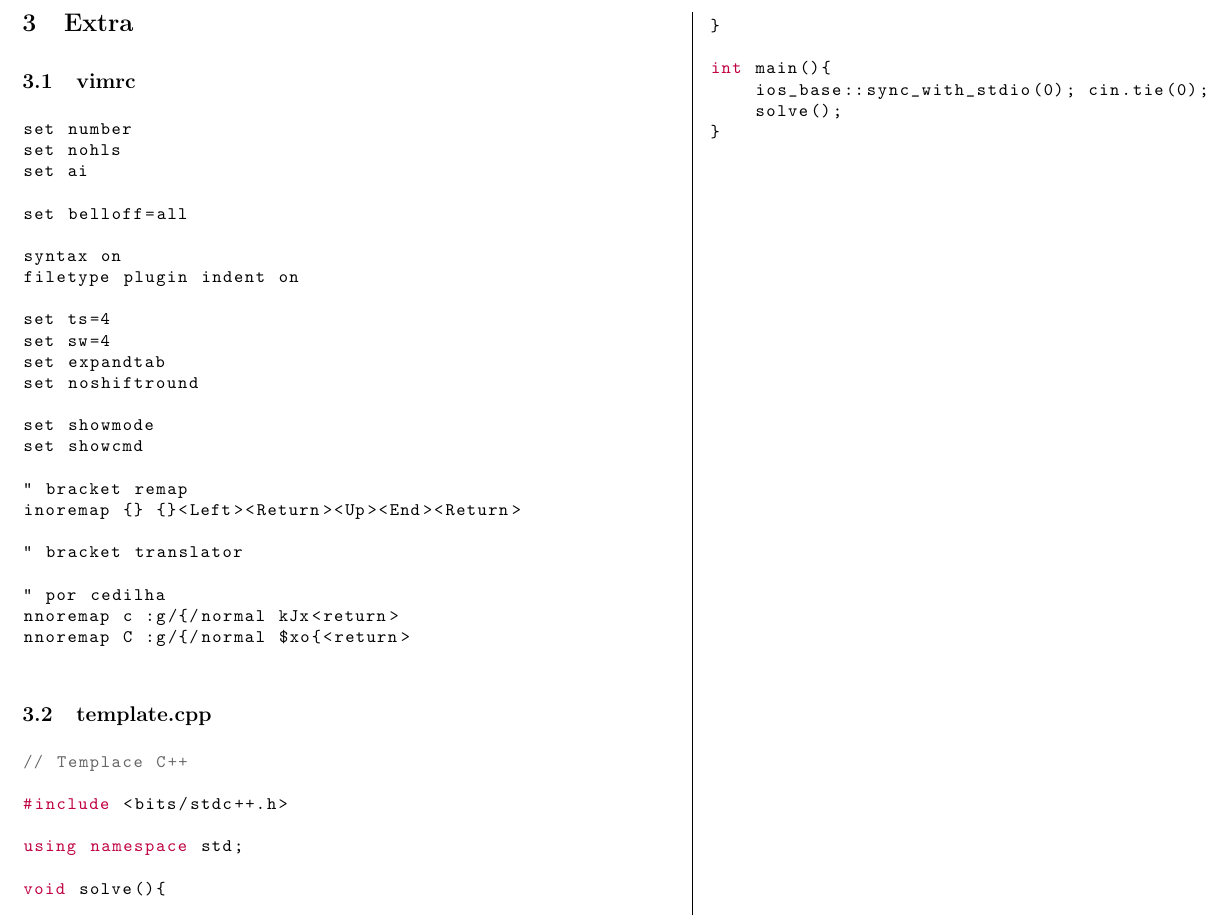
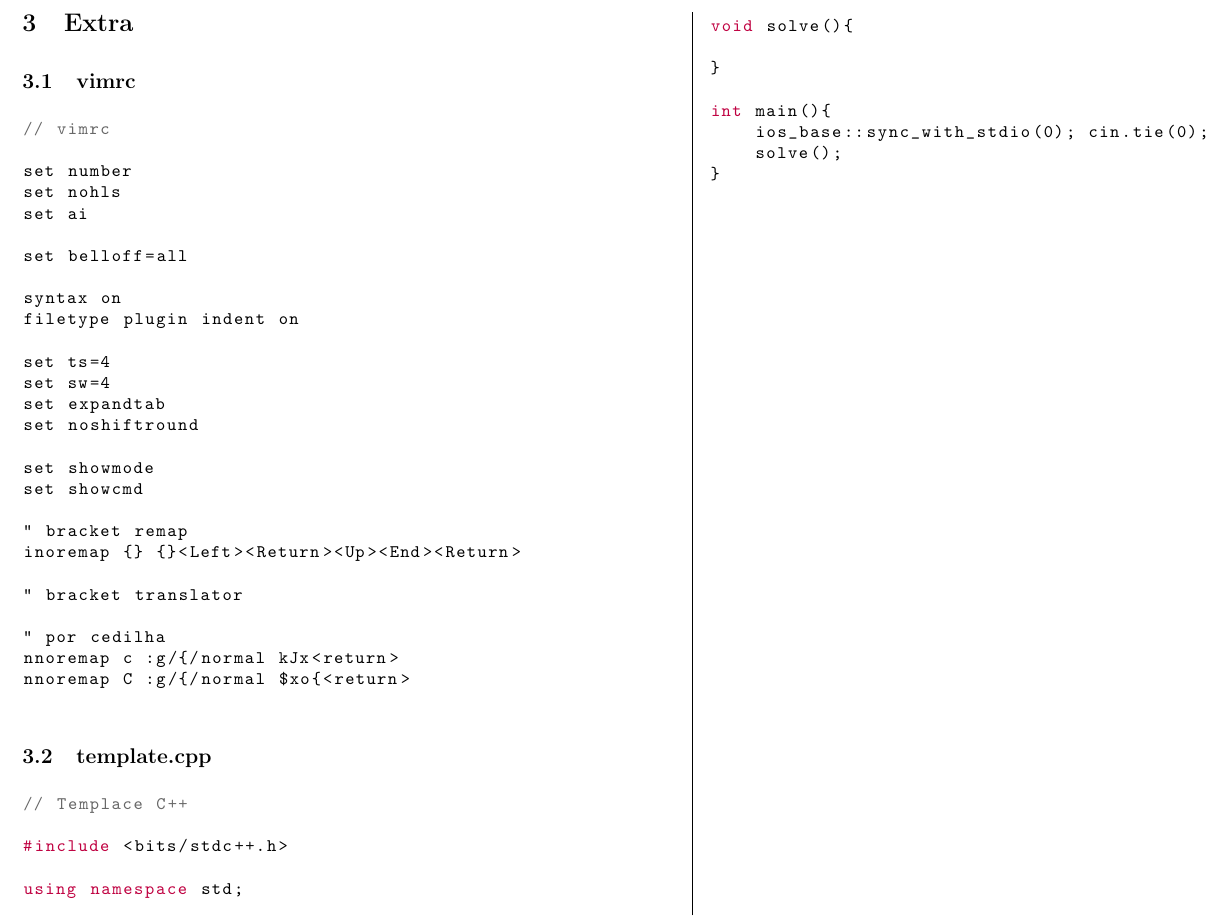
Before and after one commit to enzo200325/AlmanaqueNTJ, a LaTeX document (latex/texfiles/almanaque.tex): part of page 3 of 3, cut so that both start at the same text. Compiled offline with pdfLaTeX.

Commit message:
update pdf

```diff
--- a/latex/texfiles/almanaque.tex
+++ b/latex/texfiles/almanaque.tex
@@ -206,6 +206,8 @@ basicstyle=\ttfamily\footnotesize, % fonte
 
 \subsection{vimrc}
 \begin{lstlisting}
+// vimrc
+
 set number
 set nohls
 set ai
```
Also changed, not shown: README.md, pdf/almanaque.pdf, 2 other files.
